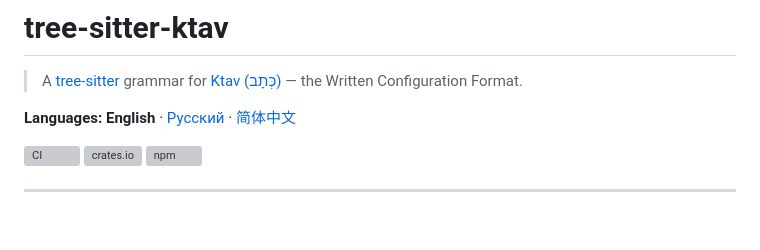
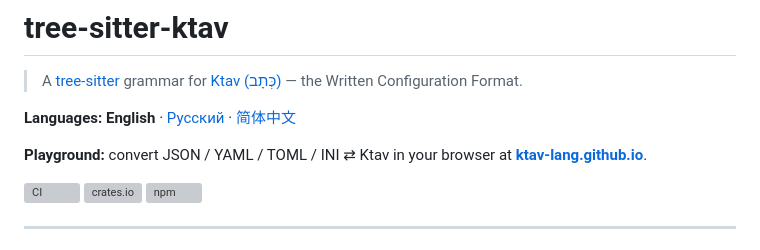
Before and after one commit to ktav-lang/tree-sitter-ktav, a Markdown page: README.md, the part around the change. Rendered like a GitHub page; blank space fills up the shorter version; grey boxes are pictures that could not be loaded.

```diff
--- a/README.md
+++ b/README.md
@@ -5,6 +5,8 @@
 > Configuration Format.
 
 **Languages:** **English** · [Русский](README.ru.md) · [简体中文](README.zh.md)
+
+**Playground:** convert JSON / YAML / TOML / INI ⇄ Ktav in your browser at **[ktav-lang.github.io](https://ktav-lang.github.io/)**.
 
 [![CI](https://github.com/ktav-lang/tree-sitter-ktav/actions/workflows/ci.yml/badge.svg)](https://github.com/ktav-lang/tree-sitter-ktav/actions/workflows/ci.yml)
 [![crates.io](https://img.shields.io/crates/v/tree-sitter-ktav.svg)](https://crates.io/crates/tree-sitter-ktav)
```
Also changed, not shown: README.ru.md (+2 -0 lines), README.zh.md (+2 -0 lines).
